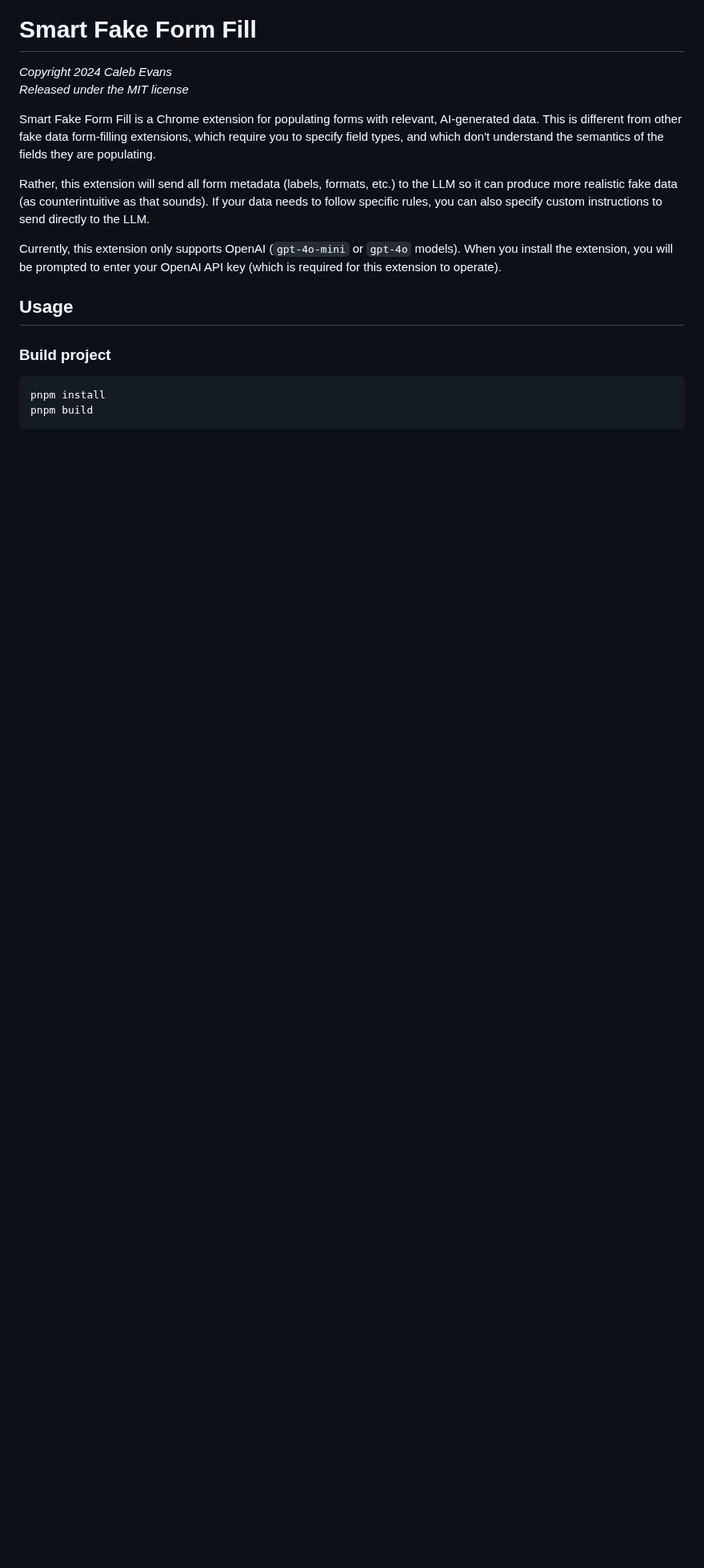
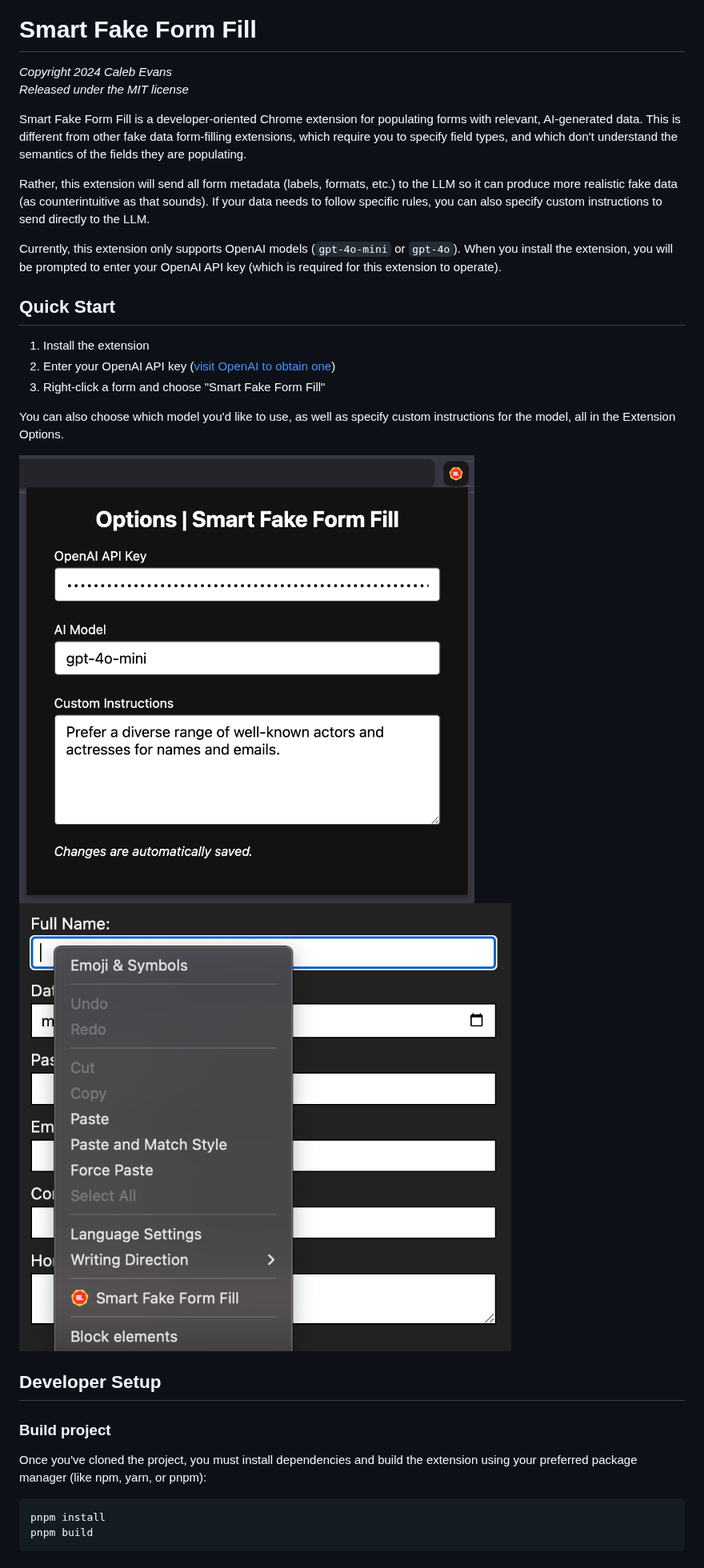
Before and after one commit to caleb531/smart-fake-form-fill, a Markdown page: README.md, the part around one of its changes. Shown at 80% size. Rendered like a GitHub page; pictures changed too: screenshot-contextmenu.png (added), screenshot-options.png (added); blank space fills up the shorter version.

Commit message:
Build out README

````diff
--- a/README.md
+++ b/README.md
@@ -3,23 +3,39 @@
 _Copyright 2024 Caleb Evans_
 _Released under the MIT license_
 
-Smart Fake Form Fill is a Chrome extension for populating forms with relevant,
-AI-generated data. This is different from other fake data form-filling
-extensions, which require you to specify field types, and which don't understand
-the semantics of the fields they are populating.
+Smart Fake Form Fill is a developer-oriented Chrome extension for populating
+forms with relevant, AI-generated data. This is different from other fake data
+form-filling extensions, which require you to specify field types, and which
+don't understand the semantics of the fields they are populating.
 
 Rather, this extension will send all form metadata (labels, formats, etc.) to
 the LLM so it can produce more realistic fake data (as counterintuitive as that
 sounds). If your data needs to follow specific rules, you can also specify
 custom instructions to send directly to the LLM.
 
-Currently, this extension only supports OpenAI (`gpt-4o-mini` or `gpt-4o`
-models). When you install the extension, you will be prompted to enter your
+Currently, this extension only supports OpenAI models (`gpt-4o-mini` or `gpt-4o`). When you install the extension, you will be prompted to enter your
 OpenAI API key (which is required for this extension to operate).
 
-## Usage
+## Quick Start
+
+1. Install the extension
+2. Enter your OpenAI API key ([visit OpenAI to obtain one][api-dashboard])
+3. Right-click a form and choose "Smart Fake Form Fill"
+
+You can also choose which model you'd like to use, as well as specify custom
+instructions for the model, all in the Extension Options.
+
+[api-dashboard]: https://platform.openai.com/api-keys
+
+![Smart Fake Form Fill Options](screenshot-options.png)
+![Smart Fake Form Fill Context Menu](screenshot-contextmenu.png)
+
+## Developer Setup
 
 ### Build project
+
+Once you've cloned the project, you must install dependencies and build the
+extension using your preferred package manager (like npm, yarn, or pnpm):
 
 ```sh
 pnpm install
````
Also changed, not shown: other parts of README.md (+2 -2 lines).
